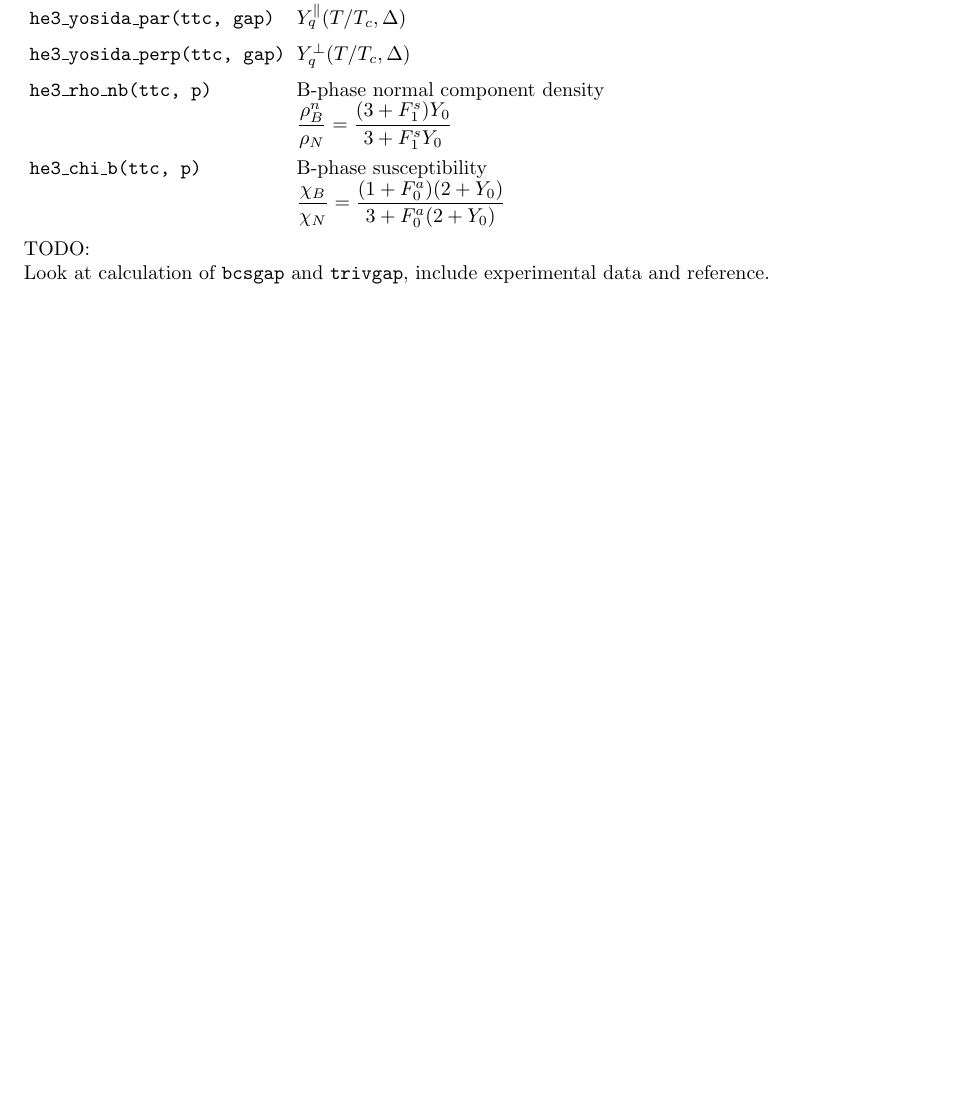
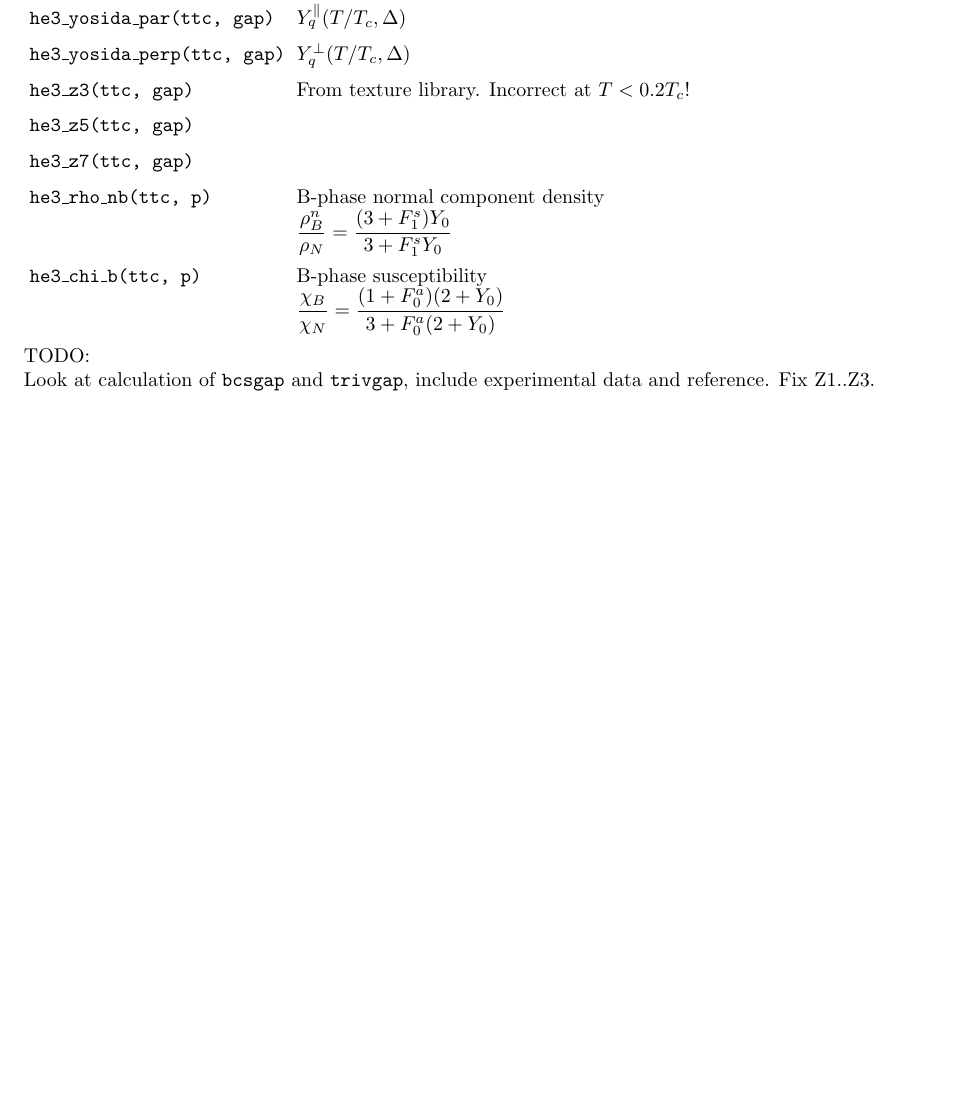
Before and after one commit to slazav/he3lib, a LaTeX document (doc/he3lib.tex): part of page 5 of 10, cut so that both start at the same text, the shorter picture padded with empty space. Compiled offline with pdfLaTeX.

Commit message:
lib: ressurrect z3..z5 (incorrect below 0.2Tc)

```diff
--- a/doc/he3lib.tex
+++ b/doc/he3lib.tex
@@ -211,6 +211,10 @@ source file {\tt he3\_gap.f}.
 \tt he3\_yosida\_par(ttc, gap)  & $Y_q^\parallel(T/T_c,\Delta)$\\
 \tt he3\_yosida\_perp(ttc, gap) & $Y_q^\perp(T/T_c,\Delta)$\\
 
+\tt he3\_z3(ttc, gap) & From texture library. Incorrect at $T < 0.2 T_c$!\\
+\tt he3\_z5(ttc, gap) &\\
+\tt he3\_z7(ttc, gap) &\\
+
 \tt he3\_rho\_nb(ttc, p)     &B-phase normal component density\newline
                              $\displaystyle \frac{\rho_B^n}{\rho_{N}} =
                                \frac{(3 + F_1^s) Y_0}{3 + F_1^s Y_0}$\\
@@ -222,6 +226,7 @@ source file {\tt he3\_gap.f}.
 \medskip
 
 \noindent TODO:\\
-Look at calculation of {\tt bcsgap} and {\tt trivgap}, include experimental data and reference.\\
+Look at calculation of {\tt bcsgap} and {\tt trivgap}, include experimental data and reference. Fix
+Z1..Z3.\\
 
 \begin{figure}[h]
```
Also changed, not shown: doc/he3lib.tex (2 more changed lines), 5 other files.
